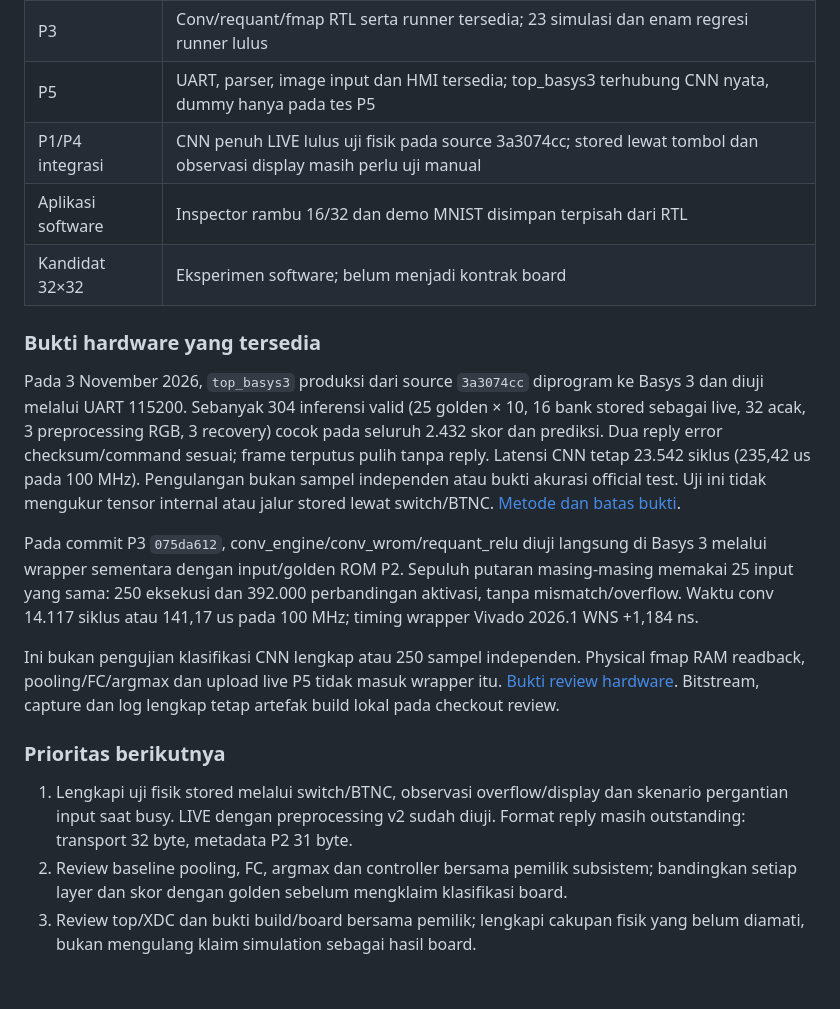
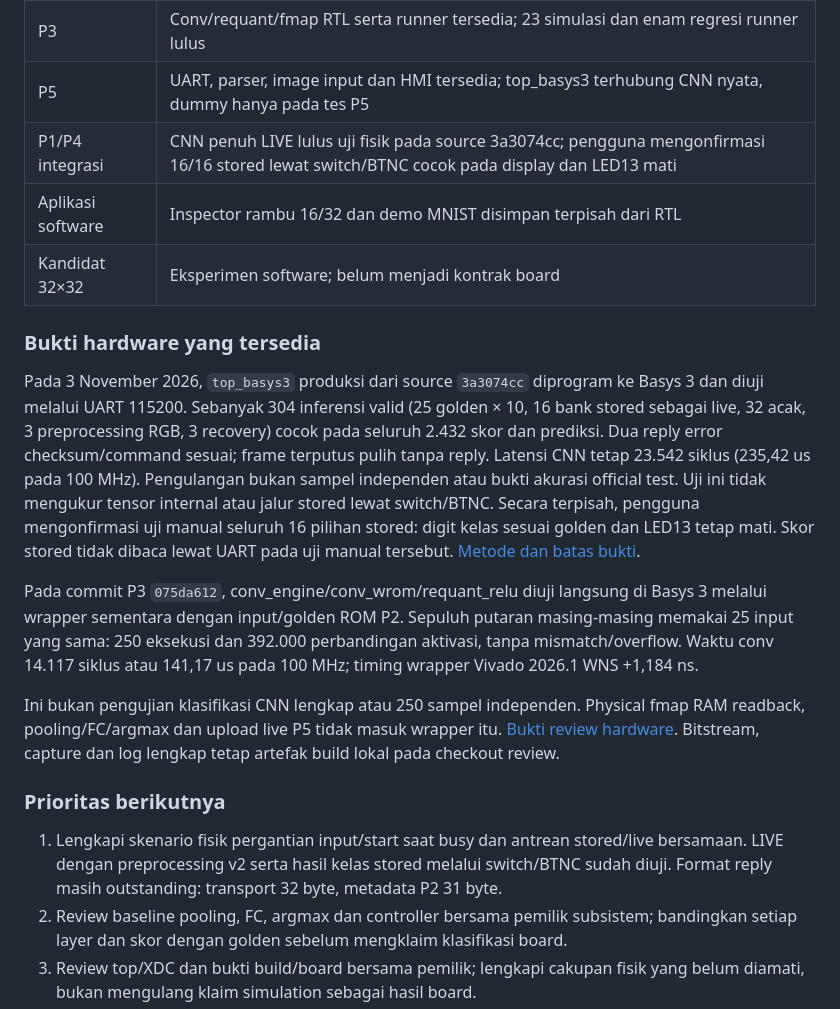
Before and after one commit to saufik-ramadhan/fpga_road_sign_cnn, a Markdown page: docs/README.md, the part around the change. Drawn GitHub-style; blank space fills up the shorter version.

Commit message:
docs: record manual stored CNN board verification

```diff
--- a/docs/README.md
+++ b/docs/README.md
@@ -86,7 +86,7 @@ berada di main; tambahan suite P4 PR #5 adalah pembanding historis v1/int32.
 | P2 document-v2 | Model 16×16/int24, delapan kelas, paket parameter dan golden vectors tersedia |
 | P3 | Conv/requant/fmap RTL serta runner tersedia; 23 simulasi dan enam regresi runner lulus |
 | P5 | UART, parser, image input dan HMI tersedia; top_basys3 terhubung CNN nyata, dummy hanya pada tes P5 |
-| P1/P4 integrasi | CNN penuh LIVE lulus uji fisik pada source 3a3074cc; stored lewat tombol dan observasi display masih perlu uji manual |
+| P1/P4 integrasi | CNN penuh LIVE lulus uji fisik pada source 3a3074cc; pengguna mengonfirmasi 16/16 stored lewat switch/BTNC cocok pada display dan LED13 mati |
 | Aplikasi software | Inspector rambu 16/32 dan demo MNIST disimpan terpisah dari RTL |
 | Kandidat 32×32 | Eksperimen software; belum menjadi kontrak board |
 
@@ -99,7 +99,10 @@ ke Basys 3 dan diuji melalui UART 115200. Sebanyak 304 inferensi valid
 checksum/command sesuai; frame terputus pulih tanpa reply. Latensi CNN tetap
 23.542 siklus (235,42 us pada 100 MHz). Pengulangan bukan sampel independen
 atau bukti akurasi official test. Uji ini tidak mengukur tensor internal atau
-jalur stored lewat switch/BTNC. [Metode dan batas bukti](HARDWARE.md#uji-fisik-full-cnn-live-3-november-2026).
+jalur stored lewat switch/BTNC. Secara terpisah, pengguna mengonfirmasi uji
+manual seluruh 16 pilihan stored: digit kelas sesuai golden dan LED13 tetap
+mati. Skor stored tidak dibaca lewat UART pada uji manual tersebut.
+[Metode dan batas bukti](HARDWARE.md#uji-fisik-full-cnn-live-3-november-2026).
 
 Pada commit P3 `075da612`, conv_engine/conv_wrom/requant_relu diuji langsung di
 Basys 3 melalui wrapper sementara dengan input/golden ROM P2. Sepuluh putaran
@@ -114,9 +117,10 @@ Bitstream, capture dan log lengkap tetap artefak build lokal pada checkout revie
 
 ### Prioritas berikutnya
 
-1. Lengkapi uji fisik stored melalui switch/BTNC, observasi overflow/display
-   dan skenario pergantian input saat busy. LIVE dengan preprocessing v2
-   sudah diuji. Format reply masih outstanding: transport 32 byte, metadata P2 31 byte.
+1. Lengkapi skenario fisik pergantian input/start saat busy dan antrean
+   stored/live bersamaan. LIVE dengan preprocessing v2 serta hasil kelas
+   stored melalui switch/BTNC sudah diuji. Format reply masih outstanding:
+   transport 32 byte, metadata P2 31 byte.
 2. Review baseline pooling, FC, argmax dan controller bersama pemilik subsistem; bandingkan
    setiap layer dan skor dengan golden sebelum mengklaim klasifikasi board.
 3. Review top/XDC dan bukti build/board bersama pemilik; lengkapi cakupan fisik
```
Also changed, not shown: docs/HARDWARE.md (+16 -3 lines).
